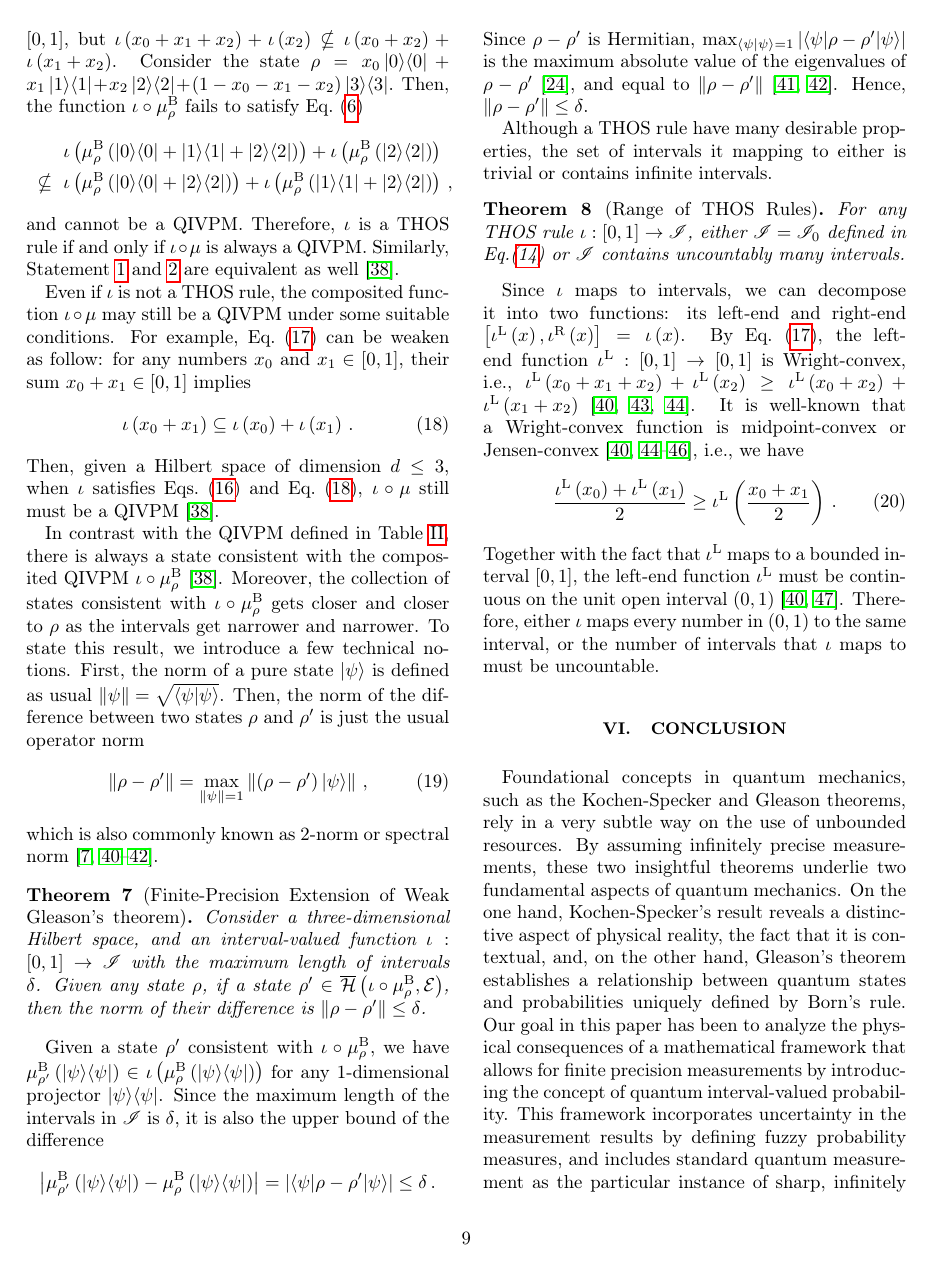
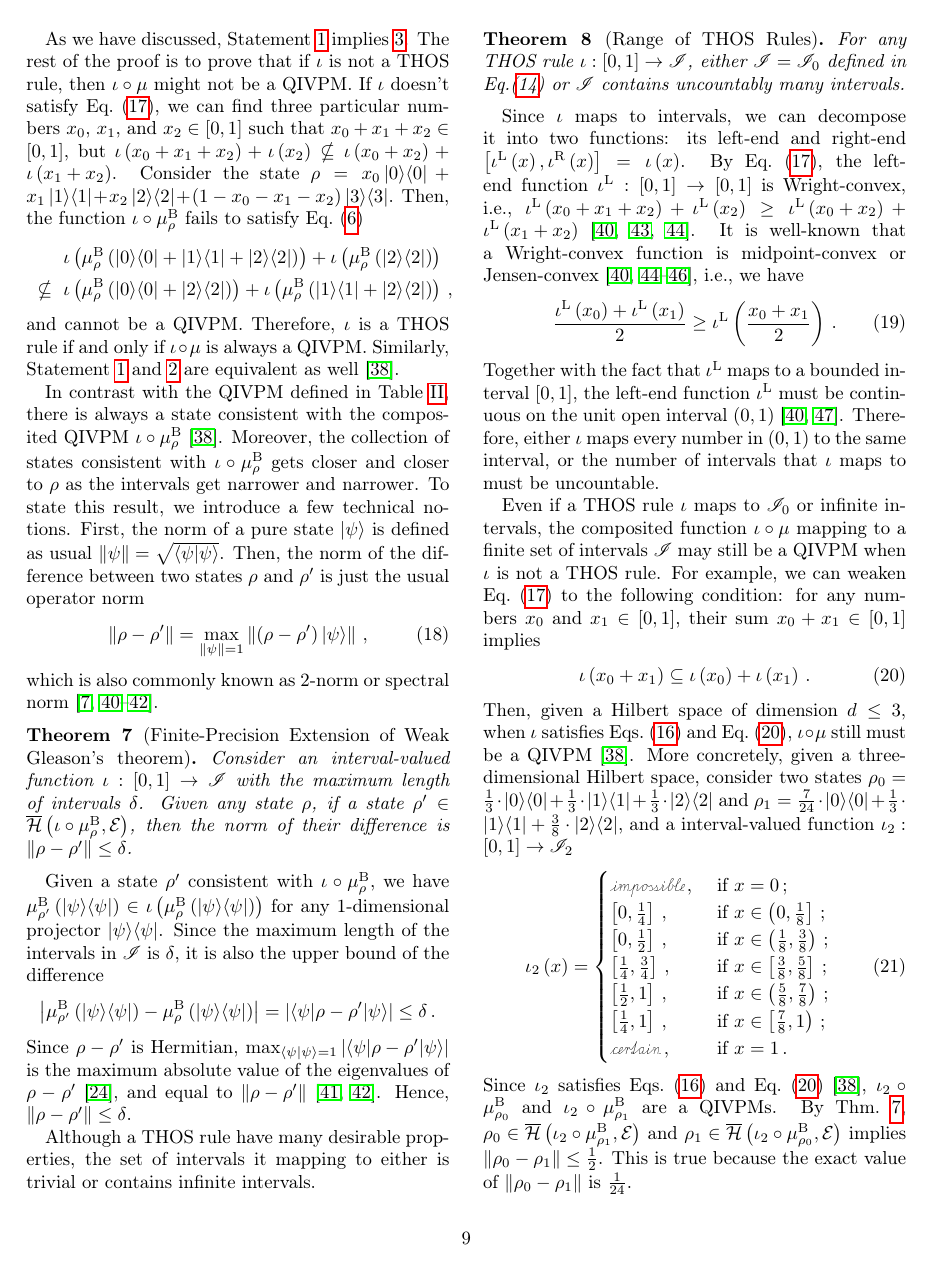
Before and after one commit to yuttai/Contextuality-and-Nonlocality-in-Discrete-Quantum-Theory, a LaTeX paper (prop_letter.tex): page 9 of 11. Compiled offline with pdfLaTeX.

Commit message:
prop_letter.tex Easy updates after the meeting...

```diff
--- a/prop_letter.tex
+++ b/prop_letter.tex
@@ -1084,18 +1089,6 @@ and cannot be a QIVPM. Therefore, $\iota$ is a THOS rule if and only
 if $\iota\circ\mu$ is always a QIVPM. Similarly, Statement~\ref{enu:iota-subject-to}
 and \ref{enu:iota-mu-CIVPM} are equivalent as well~\citep{HOSTunpublished}.
 
-Even if $\iota$ is not a THOS rule, the composited function~$\iota\circ\mu$
-may still be a QIVPM under some suitable conditions. For example,
-Eq.~(\ref{eq:iota-Inclusion}) can be weaken as follow: for any numbers~$x_{0}$
-and $x_{1}\in\left[0,1\right]$, their sum~$x_{0}+x_{1}\in\left[0,1\right]$
-implies
-\begin{equation}
-\iota\left(x_{0}+x_{1}\right)\subseteq\iota\left(x_{0}\right)+\iota\left(x_{1}\right)\,.\label{eq:iota-add}
-\end{equation}
-Then, given a Hilbert space of dimension~$d\le3$, when $\iota$
-satisfies Eqs.~(\ref{eq:iota-constraints}) and Eq.~(\ref{eq:iota-add}),
-$\iota\circ\mu$ still must be a QIVPM~\citep{HOSTunpublished}.
-
 In contrast with the QIVPM defined in Table~\ref{tab:non-Born-QIVPM},
 there is always a state consistent with the composited QIVPM~$\iota\circ\mu_{\rho}^{\mathrm{B}}$~\citep{HOSTunpublished}.
 Moreover, the collection of states consistent with $\iota\circ\mu_{\rho}^{\mathrm{B}}$
@@ -1111,7 +1104,7 @@ the usual operator norm
 which is also commonly known as $2$-norm or spectral norm~\citep{RobertsVarberg1973,peres1995quantum,GolubVanLoan1996,Foucart2012}.
 
 \begin{thm}[Finite-Precision Extension of Weak Gleason's theorem]\label{thm:Finite-precision-Gleason}Consider
-a three-dimensional Hilbert space, and an interval-valued function~$\iota:\left[0,1\right]\rightarrow\mathscr{I}$
+an interval-valued function~$\iota:\left[0,1\right]\rightarrow\mathscr{I}$
 with the maximum length of intervals $\delta$. Given any state~$\rho$,
 if a state $\rho'\in\coreBorn\left(\iota\circ\mu_{\rho}^{\mathrm{B}},\events\right)$,
 then the norm of their difference is $\left\Vert \rho-\rho'\right\Vert \le\delta$.\end{thm}
@@ -1153,6 +1146,42 @@ interval~$\left(0,1\right)$~\citep{Jensen_1906,RobertsVarberg1973}.
 Therefore, either $\iota$ maps every number in $\left(0,1\right)$
 to the same interval, or the number of intervals that $\iota$ maps
 to must be uncountable.
+
+Even if a THOS rule~$\iota$ maps to $\mathscr{I}_{0}$ or infinite
+intervals, the composited function~$\iota\circ\mu$ mapping to a
+finite set of intervals~$\mathscr{I}$ may still be a QIVPM when
+$\iota$ is not a THOS rule. For example, we can weaken Eq.~(\ref{eq:iota-Inclusion})
+to the following condition: for any numbers~$x_{0}$ and $x_{1}\in\left[0,1\right]$,
+their sum~$x_{0}+x_{1}\in\left[0,1\right]$ implies
+\begin{equation}
+\iota\left(x_{0}+x_{1}\right)\subseteq\iota\left(x_{0}\right)+\iota\left(x_{1}\right)\,.\label{eq:iota-add}
+\end{equation}
+Then, given a Hilbert space of dimension~$d\le3$, when $\iota$
+satisfies Eqs.~(\ref{eq:iota-constraints}) and Eq.~(\ref{eq:iota-add}),
+$\iota\circ\mu$ still must be a QIVPM~\citep{HOSTunpublished}.
+More concretely, given a three-dimensional Hilbert space, consider
+two states~$\rho_{0}=\frac{1}{3}\cdot\proj{0}+\frac{1}{3}\cdot\proj{1}+\frac{1}{3}\cdot\proj{2}$
+and $\rho_{1}=\frac{7}{24}\cdot\proj{0}+\frac{1}{3}\cdot\proj{1}+\frac{3}{8}\cdot\proj{2}$,
+and a interval-valued function~$\iota_{2}:\left[0,1\right]\rightarrow\mathscr{I}_{2}$
+\begin{equation}
+\iota_{2}\left(x\right)=\begin{cases}
+\imposs\,, & \textrm{ if }x=0\,;\\
+\left[0,\tfrac{1}{4}\right]\,, & \textrm{ if }x\in\left(0,\tfrac{1}{8}\right]\,;\\
+\left[0,{\textstyle \tfrac{1}{2}}\right]\,, & \textrm{ if }x\in\left(\tfrac{1}{8},\tfrac{3}{8}\right)\,;\\
+\left[\tfrac{1}{4},\tfrac{3}{4}\right]\,, & \textrm{ if }x\in\left[\tfrac{3}{8},\tfrac{5}{8}\right]\,;\\
+\left[\tfrac{1}{2},1\right]\,, & \textrm{ if }x\in\left(\tfrac{5}{8},\tfrac{7}{8}\right)\,;\\
+\left[\tfrac{1}{4},1\right]\,, & \textrm{ if }x\in\left[\tfrac{7}{8},1\right)\,;\\
+\necess\,, & \textrm{ if }x=1\,.
+\end{cases}\label{eq:iota}
+\end{equation}
+Since $\iota_{2}$ satisfies Eqs.~(\ref{eq:iota-constraints}) and
+Eq.~(\ref{eq:iota-add})~\citep{HOSTunpublished}, $\iota_{2}\circ\mu_{\rho_{0}}^{\mathrm{B}}$
+and $\iota_{2}\circ\mu_{\rho_{1}}^{\mathrm{B}}$ are a QIVPMs. By
+Thm.~\ref{thm:Finite-precision-Gleason}, $\rho_{0}\in\coreBorn\left(\iota_{2}\circ\mu_{\rho_{1}}^{\mathrm{B}},\events\right)$
+and $\rho_{1}\in\coreBorn\left(\iota_{2}\circ\mu_{\rho_{0}}^{\mathrm{B}},\events\right)$
+implies $\left\Vert \rho_{0}-\rho_{1}\right\Vert \le\frac{1}{2}$.
+This is true because the exact value of $\left\Vert \rho_{0}-\rho_{1}\right\Vert $
+is $\frac{1}{24}$.
 
 %%%%%%%%%%%%%%%%%%%%%%%%%%%%%%%%%%%%%%%%%%%%%%%%%%%%%%%%%%%%%%%%%%%
 \section{Conclusion}
```
Also changed, not shown: prop_letter.tex (17 more changed lines), 1 other file.
